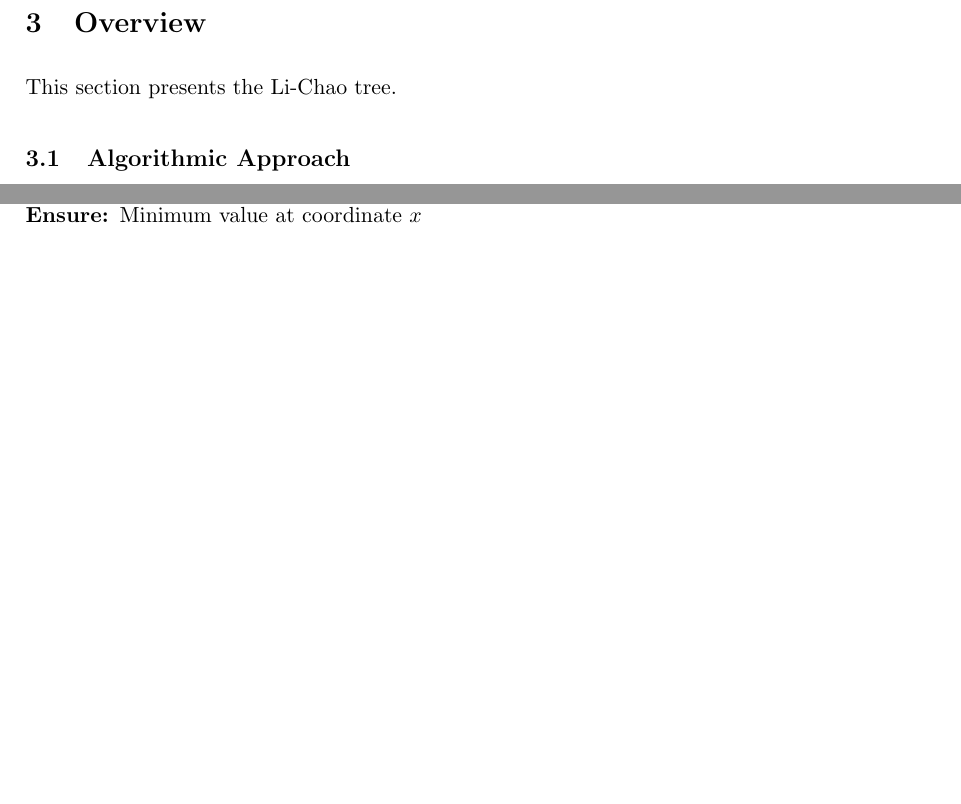
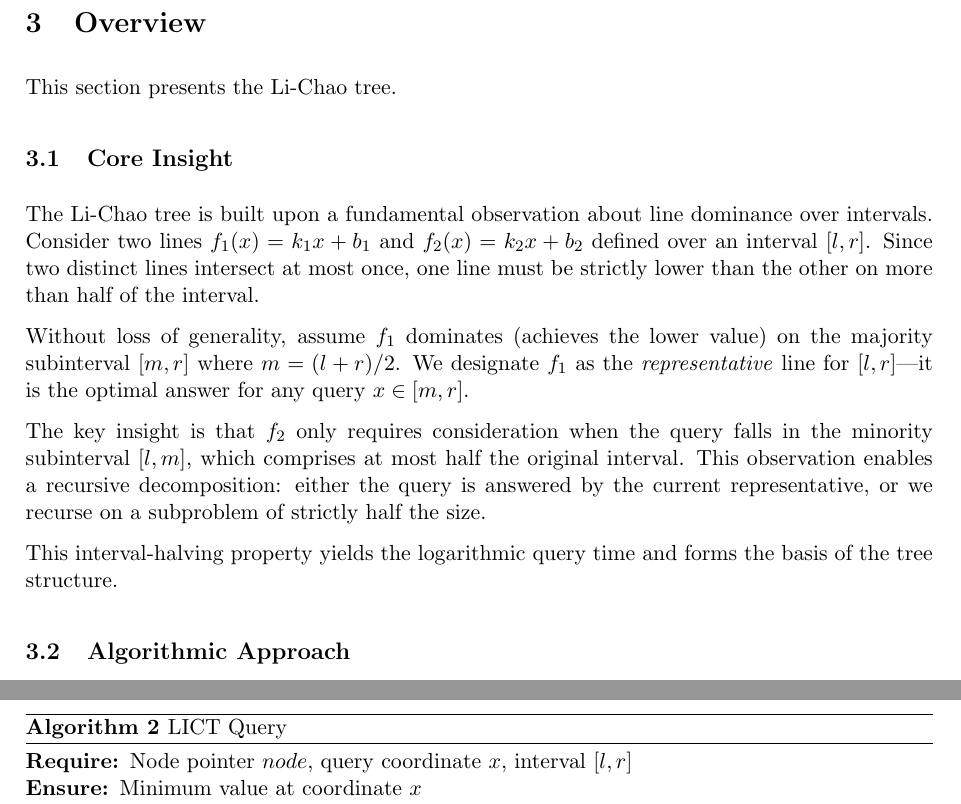
Before and after one commit to chnlich/lichao-tree, a LaTeX paper (doc/report.tex): two parts of pages 3 and 5 of 17 before the commit and two parts of pages 3 and 6 of 18 after it, joined at a grey line, cut so that both start at the same text, the shorter picture padded with empty space. Compiled offline with pdfLaTeX.

Commit message:
Add Core Insight subsection to Overview

```diff
--- a/doc/report.tex
+++ b/doc/report.tex
@@ -111,6 +111,16 @@ The Dynamic CHT requires computing intersection points between adjacent lines in
 \section{Overview}\label{sec:lichao}
 
 This section presents the Li-Chao tree.
+
+\subsection{Core Insight}
+
+The Li-Chao tree is built upon a fundamental observation about line dominance over intervals. Consider two lines $f_1(x) = k_1x + b_1$ and $f_2(x) = k_2x + b_2$ defined over an interval $[l, r]$. Since two distinct lines intersect at most once, one line must be strictly lower than the other on more than half of the interval.
+
+Without loss of generality, assume $f_1$ dominates (achieves the lower value) on the majority subinterval $[m, r]$ where $m = (l+r)/2$. We designate $f_1$ as the \emph{representative} line for $[l, r]$\textemdash it is the optimal answer for any query $x \in [m, r]$.
+
+The key insight is that $f_2$ only requires consideration when the query falls in the minority subinterval $[l, m]$, which comprises at most half the original interval. This observation enables a recursive decomposition: either the query is answered by the current representative, or we recurse on a subproblem of strictly half the size.
+
+This interval-halving property yields the logarithmic query time and forms the basis of the tree structure.
 
 \subsection{Algorithmic Approach}
 
```
